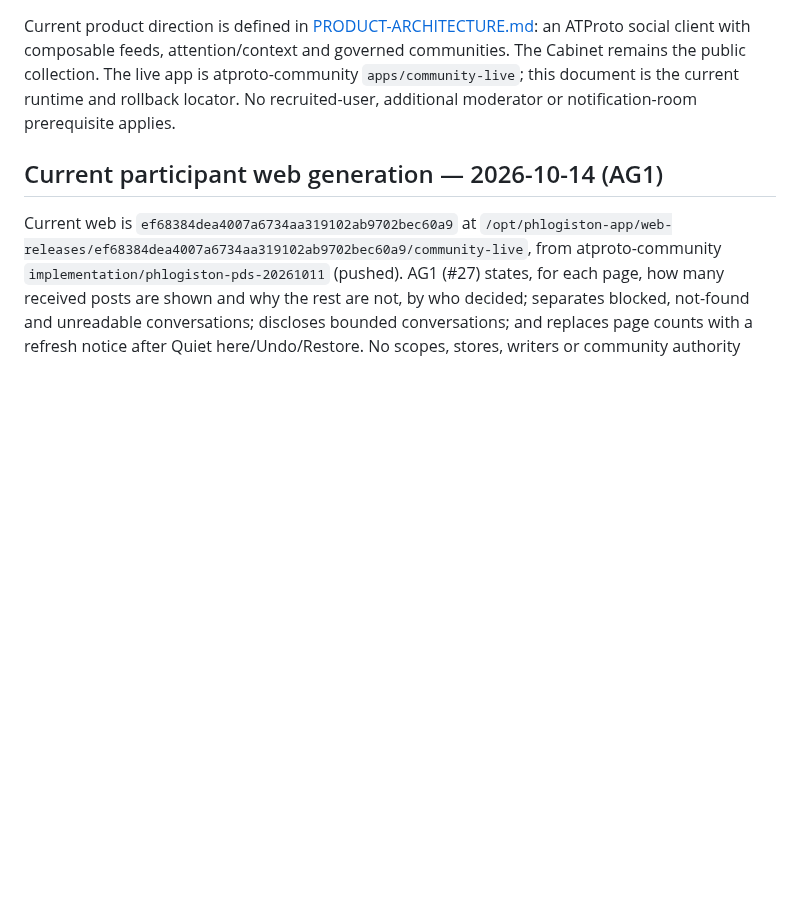
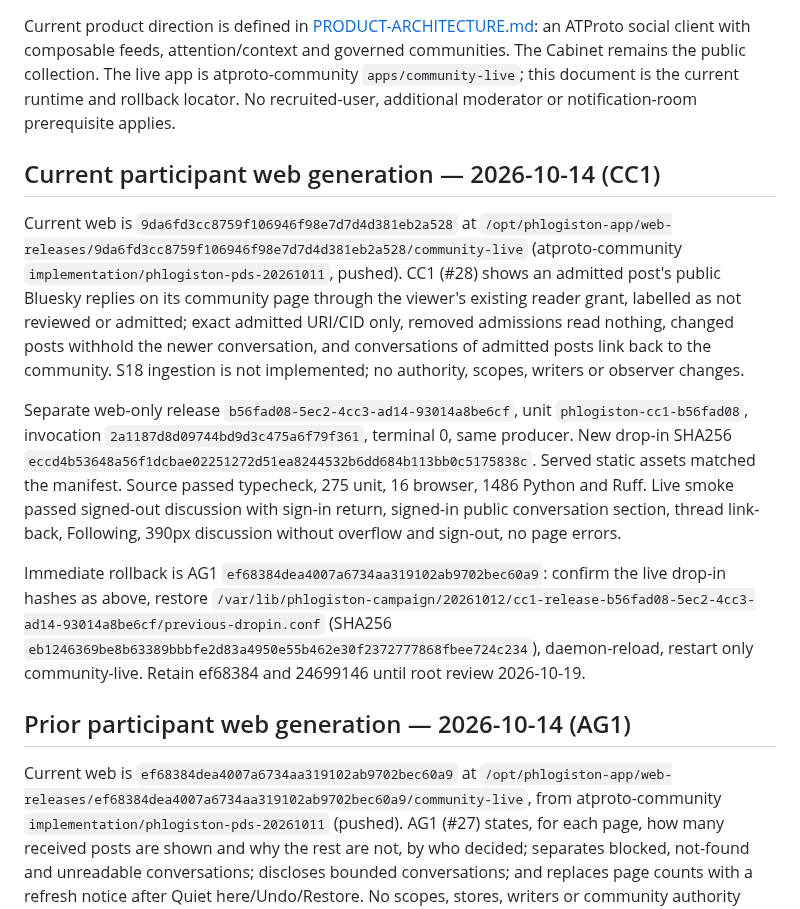
Before and after one commit to unpingable/phlogiston-pds-appview, a Markdown page: docs/P0-IMPLEMENTATION-HANDOFF.md, the part around the change. Drawn GitHub-style; blank space fills up the shorter version.

Commit message:
docs: record deployed CC1 community conversation and rollback

```diff
--- a/docs/P0-IMPLEMENTATION-HANDOFF.md
+++ b/docs/P0-IMPLEMENTATION-HANDOFF.md
@@ -2,7 +2,15 @@
 
 Current product direction is defined in [PRODUCT-ARCHITECTURE.md](PRODUCT-ARCHITECTURE.md): an ATProto social client with composable feeds, attention/context and governed communities. The Cabinet remains the public collection. The live app is atproto-community `apps/community-live`; this document is the current runtime and rollback locator. No recruited-user, additional moderator or notification-room prerequisite applies.
 
-## Current participant web generation — 2026-10-14 (AG1)
+## Current participant web generation — 2026-10-14 (CC1)
+
+Current web is `9da6fd3cc8759f106946f98e7d7d4d381eb2a528` at `/opt/phlogiston-app/web-releases/9da6fd3cc8759f106946f98e7d7d4d381eb2a528/community-live` (atproto-community `implementation/phlogiston-pds-20261011`, pushed). CC1 (#28) shows an admitted post's public Bluesky replies on its community page through the viewer's existing reader grant, labelled as not reviewed or admitted; exact admitted URI/CID only, removed admissions read nothing, changed posts withhold the newer conversation, and conversations of admitted posts link back to the community. S18 ingestion is not implemented; no authority, scopes, writers or observer changes.
+
+Separate web-only release `b56fad08-5ec2-4cc3-ad14-93014a8be6cf`, unit `phlogiston-cc1-b56fad08`, invocation `2a1187d8d09744bd9d3c475a6f79f361`, terminal 0, same producer. New drop-in SHA256 `eccd4b53648a56f1dcbae02251272d51ea8244532b6dd684b113bb0c5175838c`. Served static assets matched the manifest. Source passed typecheck, 275 unit, 16 browser, 1486 Python and Ruff. Live smoke passed signed-out discussion with sign-in return, signed-in public conversation section, thread link-back, Following, 390px discussion without overflow and sign-out, no page errors.
+
+Immediate rollback is AG1 `ef68384dea4007a6734aa319102ab9702bec60a9`: confirm the live drop-in hashes as above, restore `/var/lib/phlogiston-campaign/20261012/cc1-release-b56fad08-5ec2-4cc3-ad14-93014a8be6cf/previous-dropin.conf` (SHA256 `eb1246369be8b63389bbbfe2d83a4950e55b462e30f2372777868fbee724c234`), daemon-reload, restart only community-live. Retain ef68384 and 24699146 until root review 2026-10-19.
+
+## Prior participant web generation — 2026-10-14 (AG1)
 
 Current web is `ef68384dea4007a6734aa319102ab9702bec60a9` at `/opt/phlogiston-app/web-releases/ef68384dea4007a6734aa319102ab9702bec60a9/community-live`, from atproto-community `implementation/phlogiston-pds-20261011` (pushed). AG1 (#27) states, for each page, how many received posts are shown and why the rest are not, by who decided; separates blocked, not-found and unreadable conversations; discloses bounded conversations; and replaces page counts with a refresh notice after Quiet here/Undo/Restore. No scopes, stores, writers or community authority changed.
 
```
